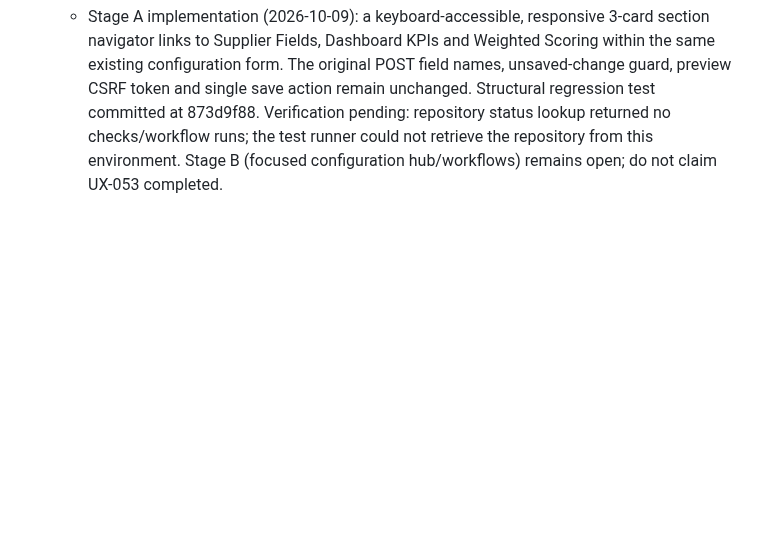
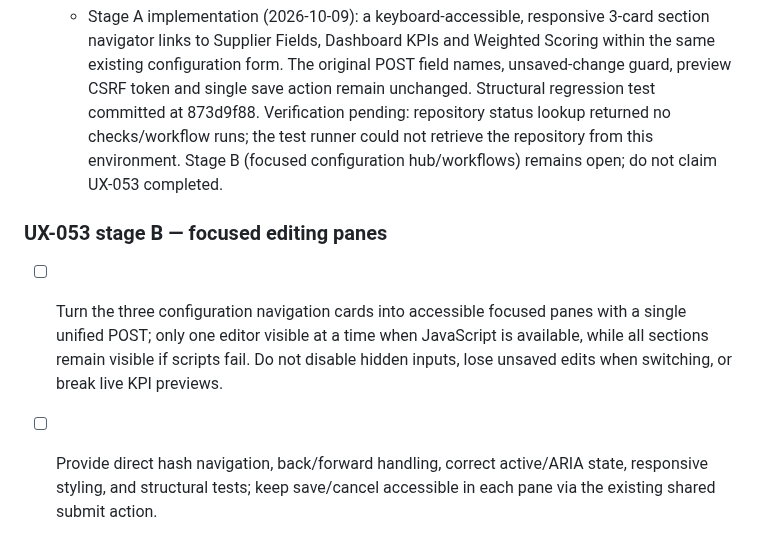
Before and after one commit to zageabb/CatManager, a Markdown page: DEVELOPMENT.md, the part around the change. GitHub-like rendering; blank space fills up the shorter version.

Commit message:
docs: plan focused UX-053 configuration panes

```diff
--- a/DEVELOPMENT.md
+++ b/DEVELOPMENT.md
@@ -255,3 +255,7 @@ Build on feature/v3-panel-enhancements; keep `Version_2_Demo` immutable. Update
 - [ ] Add responsive styling and structural regression checks, then verify full pytest and CI before marking this stage complete. Later hub cards (Templates, Master Sync etc.) must point to real routes and must not imply those settings are saved by this form.
 
   - Stage A implementation (2026-10-09): a keyboard-accessible, responsive 3-card section navigator links to Supplier Fields, Dashboard KPIs and Weighted Scoring within the same existing configuration form. The original POST field names, unsaved-change guard, preview CSRF token and single save action remain unchanged. Structural regression test committed at 873d9f88. Verification pending: repository status lookup returned no checks/workflow runs; the test runner could not retrieve the repository from this environment. Stage B (focused configuration hub/workflows) remains open; do not claim UX-053 completed.
+
+### UX-053 stage B — focused editing panes
+- [ ] Turn the three configuration navigation cards into accessible focused panes with a single unified POST; only one editor visible at a time when JavaScript is available, while all sections remain visible if scripts fail. Do not disable hidden inputs, lose unsaved edits when switching, or break live KPI previews.
+- [ ] Provide direct hash navigation, back/forward handling, correct active/ARIA state, responsive styling, and structural tests; keep save/cancel accessible in each pane via the existing shared submit action.
```
